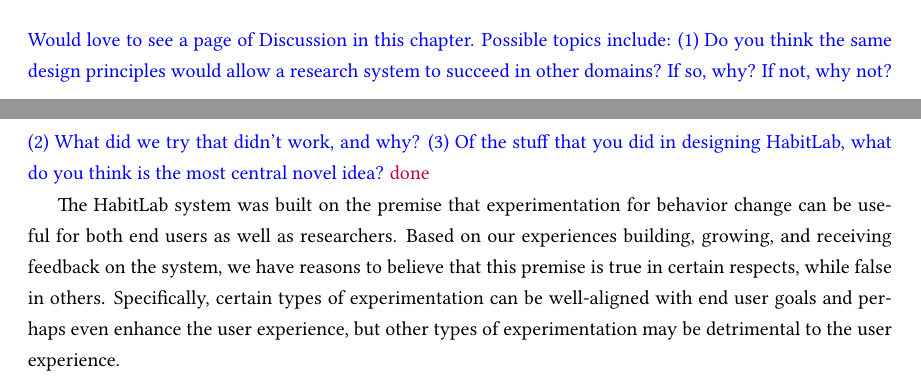
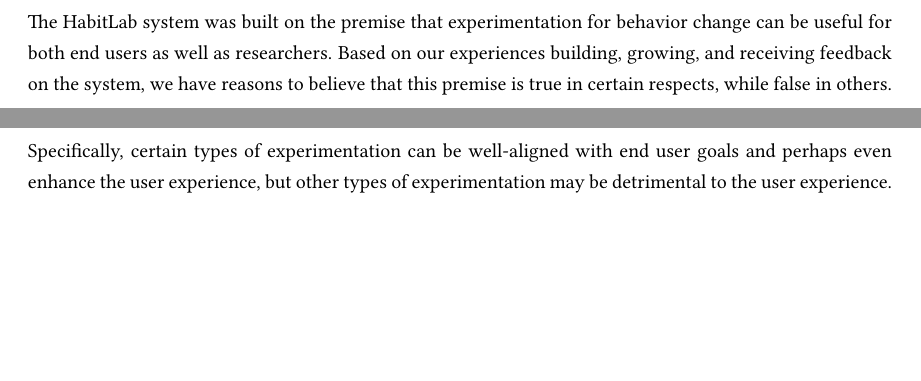
Before and after one commit to gkovacs/phd_thesis, a LaTeX thesis (main.tex, which reads S_discussion.tex): two parts of pages 44 and 46 of 206, joined at a grey line, cut at the place of the change, the shorter picture padded with empty space. Compiled offline with pdfLaTeX.

Commit message:
Updates from Overleaf

```diff
--- a/S_discussion.tex
+++ b/S_discussion.tex
@@ -1,6 +1,6 @@
 \section{Discussion}
 
-\msb{Would love to see a page of Discussion in this chapter. Possible topics include: (1) Do you think the same design principles would allow a research system to succeed in other domains? If so, why? If not, why not? (2) What did we try that didn't work, and why? (3) Of the stuff that you did in designing HabitLab, what do you think is the most central novel idea?} \geza{done}
+%\msb{Would love to see a page of Discussion in this chapter. Possible topics include: (1) Do you think the same design principles would allow a research system to succeed in other domains? If so, why? If not, why not? (2) What did we try that didn't work, and why? (3) Of the stuff that you did in designing HabitLab, what do you think is the most central novel idea?} \geza{done}
 
 The HabitLab system was built on the premise that experimentation for behavior change can be useful for both end users as well as researchers. Based on our experiences building, growing, and receiving feedback on the system, we have reasons to believe that this premise is true in certain respects, while false in others. Specifically, certain types of experimentation can be well-aligned with end user goals and perhaps even enhance the user experience, but other types of experimentation may be detrimental to the user experience.
 
```
